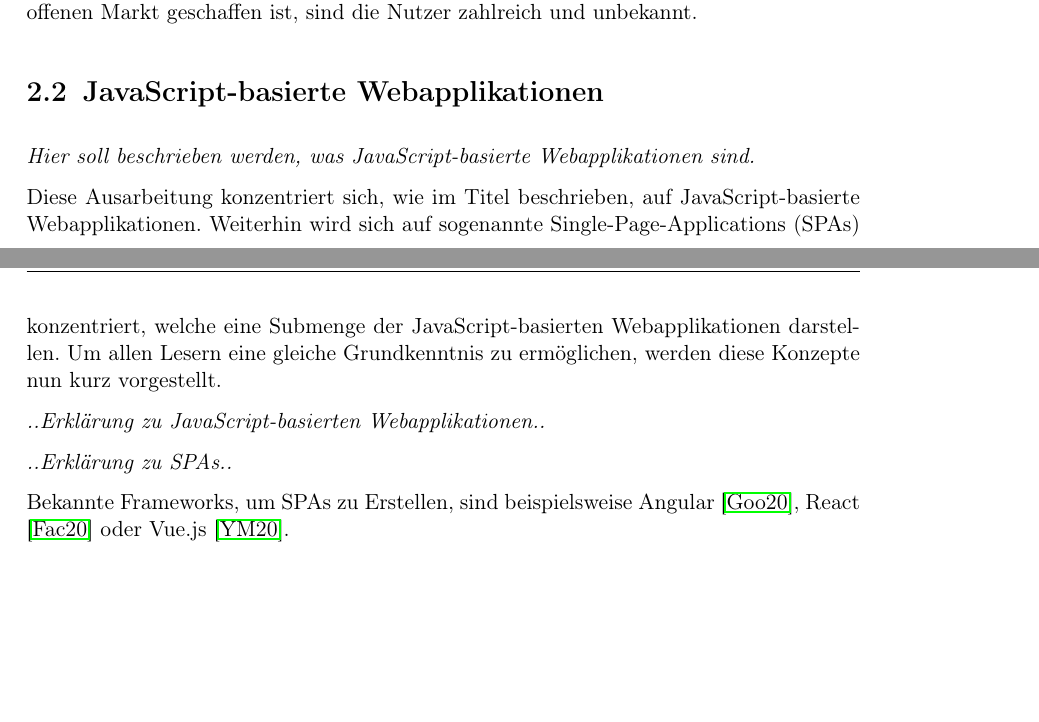
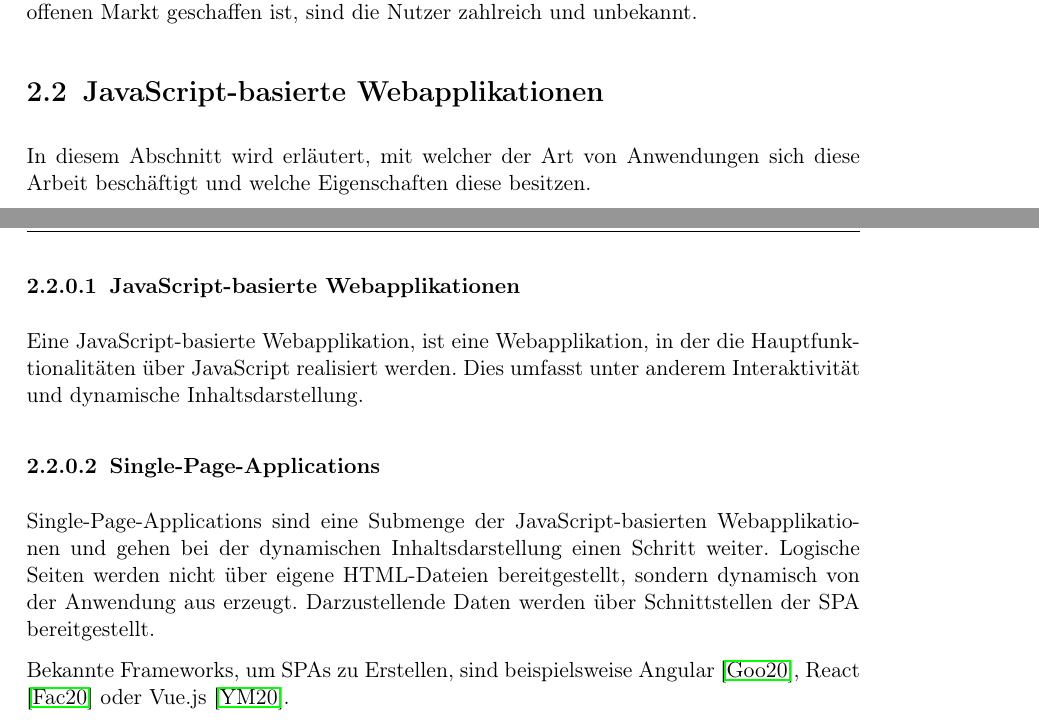
Before and after one commit to JapuDCret/bachelorarbeit, a LaTeX thesis (main.tex, which reads content/02_theorie/js-webapplications.tex): two parts of pages 10 and 11 of 23, joined at a grey line, cut so that both start at the same text, the shorter picture padded with empty space. Compiled offline with pdfLaTeX.

Commit message:
[ELAB-388] reworded a bit

```diff
--- a/content/02_theorie/js-webapplications.tex
+++ b/content/02_theorie/js-webapplications.tex
@@ -1,9 +1,15 @@
-\textit{Hier soll beschrieben werden, was JavaScript-basierte Webapplikationen sind.}
+% \textit{Hier soll beschrieben werden, was JavaScript-basierte Webapplikationen sind.}
 
-Diese Ausarbeitung konzentriert sich, wie im Titel beschrieben, auf JavaScript-basierte Webapplikationen. Weiterhin wird sich auf sogenannte Single-Page-Applications (SPAs) konzentriert, welche eine Submenge der JavaScript-basierten Webapplikationen darstellen. Um allen Lesern eine gleiche Grundkenntnis zu ermöglichen, werden diese Konzepte nun kurz vorgestellt.
+% Diese Ausarbeitung konzentriert sich, wie im Titel beschrieben, auf JavaScript-basierte Webapplikationen. Weiterhin wird sich auf sogenannte Single-Page-Applications (SPAs) konzentriert, welche eine Submenge der JavaScript-basierten Webapplikationen darstellen. Um allen Lesern eine gleiche Grundkenntnis zu ermöglichen, werden diese Konzepte nun kurz vorgestellt.
 
-\textit{..Erklärung zu JavaScript-basierten Webapplikationen..}
+In diesem Abschnitt wird erläutert, mit welcher der Art von Anwendungen sich diese Arbeit beschäftigt und welche Eigenschaften diese besitzen.
 
-\textit{..Erklärung zu SPAs..}
+\subsubsection{JavaScript-basierte Webapplikationen}
+
+Eine JavaScript-basierte Webapplikation, ist eine Webapplikation, in der die Hauptfunktionalitäten über JavaScript realisiert werden. Dies umfasst unter anderem Interaktivität und dynamische Inhaltsdarstellung.
+
+\subsubsection{Single-Page-Applications}
+
+Single-Page-Applications sind eine Submenge der JavaScript-basierten Webapplikationen und gehen bei der dynamischen Inhaltsdarstellung einen Schritt weiter. Logische Seiten werden nicht über eigene HTML-Dateien bereitgestellt, sondern dynamisch von der Anwendung aus erzeugt. Darzustellende Daten werden über Schnittstellen der SPA bereitgestellt.
 
 Bekannte Frameworks, um SPAs zu Erstellen, sind beispielsweise Angular \cite{AngularHomepage}, React \cite{ReactHomepage} oder Vue.js \cite{VueJSHomepage}.
```
